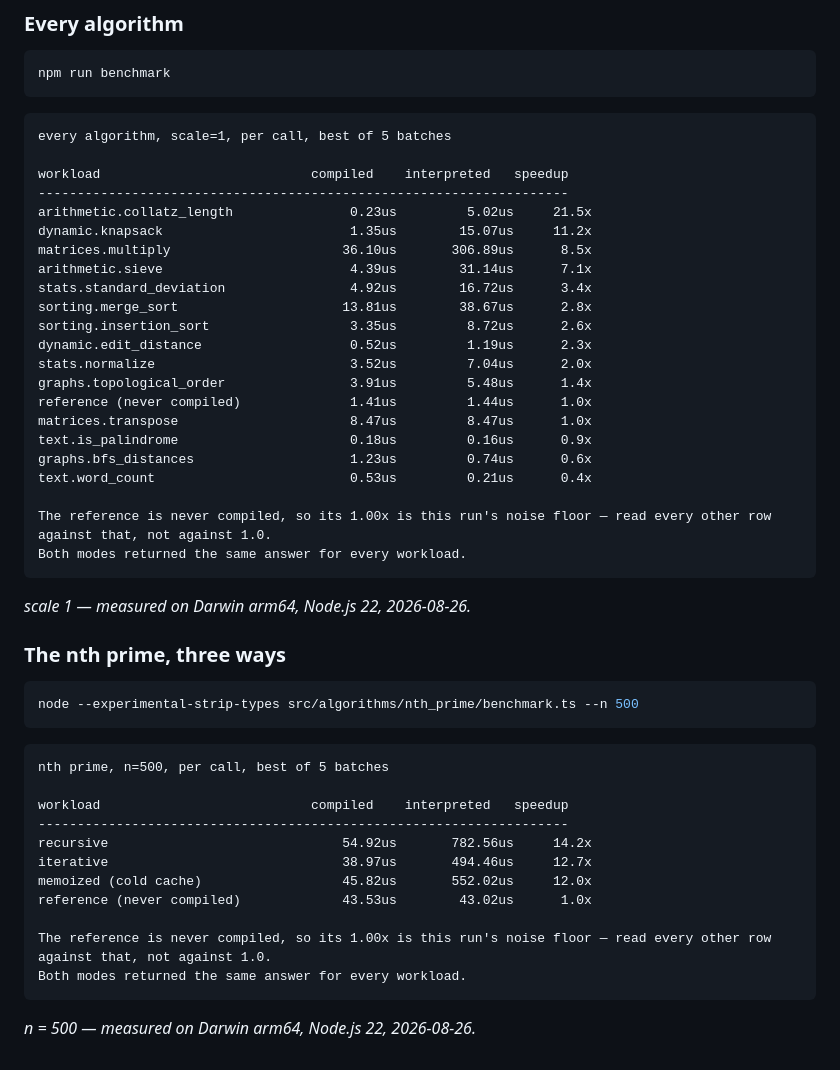
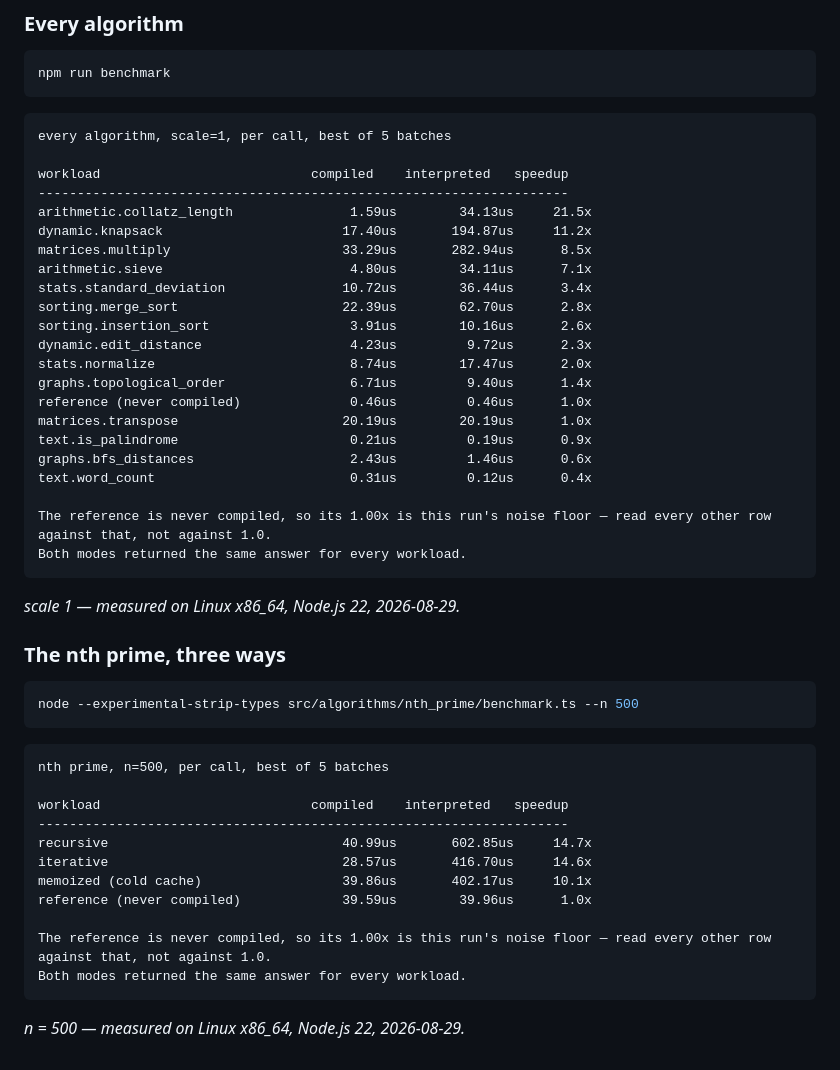
Before and after one commit to mgbvox/compylr, a Markdown page: demo/demo-ts-go/README.md, the part around the change. Rendered like a GitHub page.

````diff
--- a/demo/demo-ts-go/README.md
+++ b/demo/demo-ts-go/README.md
@@ -60,27 +60,27 @@ every algorithm, scale=1, per call, best of 5 batches
 
 workload                           compiled    interpreted   speedup
 --------------------------------------------------------------------
-arithmetic.collatz_length               0.23us         5.02us     21.5x
-dynamic.knapsack                        1.35us        15.07us     11.2x
-matrices.multiply                      36.10us       306.89us      8.5x
-arithmetic.sieve                        4.39us        31.14us      7.1x
-stats.standard_deviation                4.92us        16.72us      3.4x
-sorting.merge_sort                     13.81us        38.67us      2.8x
-sorting.insertion_sort                  3.35us         8.72us      2.6x
-dynamic.edit_distance                   0.52us         1.19us      2.3x
-stats.normalize                         3.52us         7.04us      2.0x
-graphs.topological_order                3.91us         5.48us      1.4x
-reference (never compiled)              1.41us         1.44us      1.0x
-matrices.transpose                      8.47us         8.47us      1.0x
-text.is_palindrome                      0.18us         0.16us      0.9x
-graphs.bfs_distances                    1.23us         0.74us      0.6x
-text.word_count                         0.53us         0.21us      0.4x
+arithmetic.collatz_length               1.59us        34.13us     21.5x
+dynamic.knapsack                       17.40us       194.87us     11.2x
+matrices.multiply                      33.29us       282.94us      8.5x
+arithmetic.sieve                        4.80us        34.11us      7.1x
+stats.standard_deviation               10.72us        36.44us      3.4x
+sorting.merge_sort                     22.39us        62.70us      2.8x
+sorting.insertion_sort                  3.91us        10.16us      2.6x
+dynamic.edit_distance                   4.23us         9.72us      2.3x
+stats.normalize                         8.74us        17.47us      2.0x
+graphs.topological_order                6.71us         9.40us      1.4x
+reference (never compiled)              0.46us         0.46us      1.0x
+matrices.transpose                     20.19us        20.19us      1.0x
+text.is_palindrome                      0.21us         0.19us      0.9x
+graphs.bfs_distances                    2.43us         1.46us      0.6x
+text.word_count                         0.31us         0.12us      0.4x
 
 The reference is never compiled, so its 1.00x is this run's noise floor — read every other row against that, not against 1.0.
 Both modes returned the same answer for every workload.
 ```
 
-_scale 1 — measured on Darwin arm64, Node.js 22, 2026-08-26._
+_scale 1 — measured on Linux x86_64, Node.js 22, 2026-08-29._
 <!-- /benchmark:algorithms -->
 
 ### The nth prime, three ways
@@ -95,14 +95,14 @@ nth prime, n=500, per call, best of 5 batches
 
 workload                           compiled    interpreted   speedup
 --------------------------------------------------------------------
-recursive                              54.92us       782.56us     14.2x
-iterative                              38.97us       494.46us     12.7x
-memoized (cold cache)                  45.82us       552.02us     12.0x
-reference (never compiled)             43.53us        43.02us      1.0x
+recursive                              40.99us       602.85us     14.7x
+iterative                              28.57us       416.70us     14.6x
+memoized (cold cache)                  39.86us       402.17us     10.1x
+reference (never compiled)             39.59us        39.96us      1.0x
 
 The reference is never compiled, so its 1.00x is this run's noise floor — read every other row against that, not against 1.0.
 Both modes returned the same answer for every workload.
 ```
 
-_n = 500 — measured on Darwin arm64, Node.js 22, 2026-08-26._
+_n = 500 — measured on Linux x86_64, Node.js 22, 2026-08-29._
 <!-- /benchmark:nth-prime -->
````
Also changed, not shown: README.md (+8 -8 lines), demo/demo-python-rust/README.md (+32 -34 lines).
